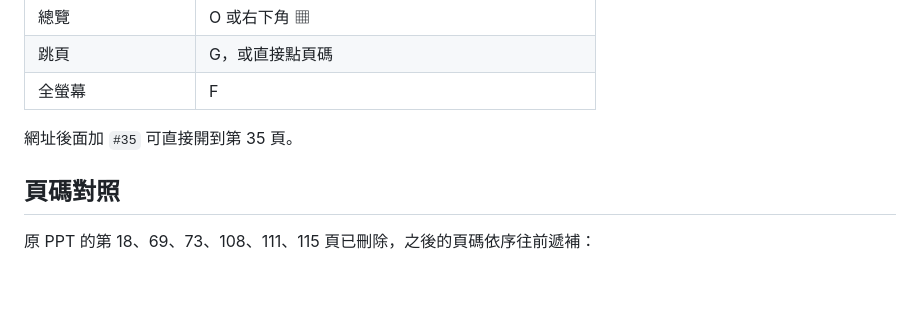
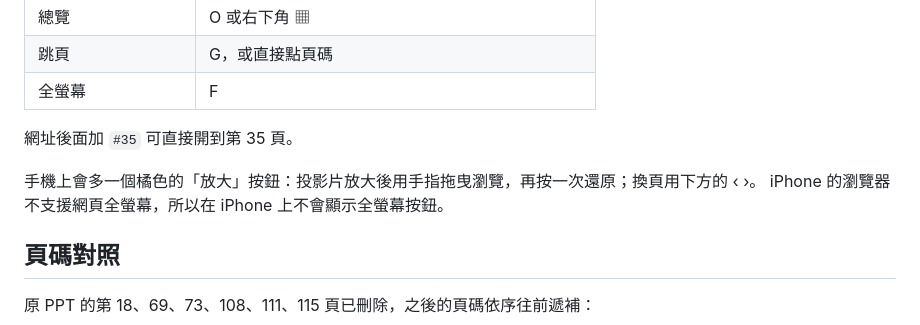
Before and after one commit to jiaweitang701111-cpu/fastener-ai-course, a Markdown page: README.md, the part around the change. Drawn GitHub-style; blank space fills up the shorter version.

Commit message:
README：補充手機放大按鈕的說明
Co-Authored-By: Claude Fable 5.1 <noreply@anthropic.com>

```diff
--- a/README.md
+++ b/README.md
@@ -24,6 +24,9 @@
 | 全螢幕 | F |
 
 網址後面加 `#35` 可直接開到第 35 頁。
+
+手機上會多一個橘色的「放大」按鈕：投影片放大後用手指拖曳瀏覽，再按一次還原；換頁用下方的 ‹ ›。
+iPhone 的瀏覽器不支援網頁全螢幕，所以在 iPhone 上不會顯示全螢幕按鈕。
 
 ## 頁碼對照
 
```
